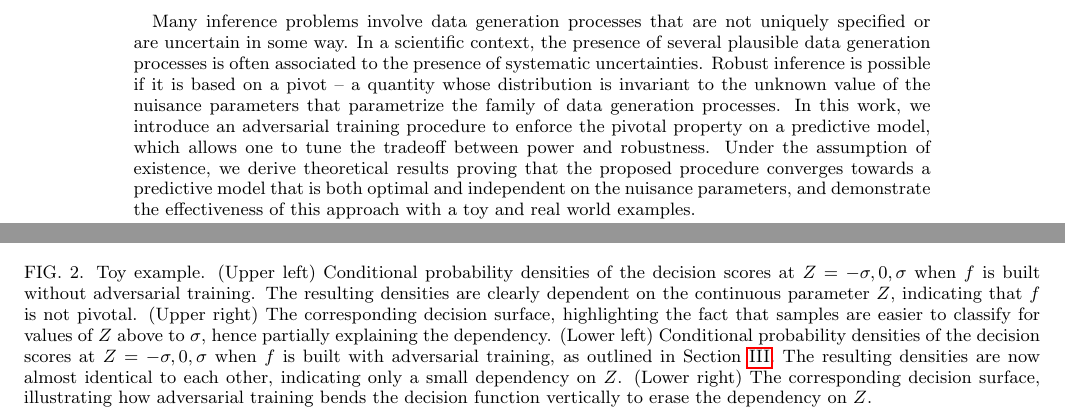
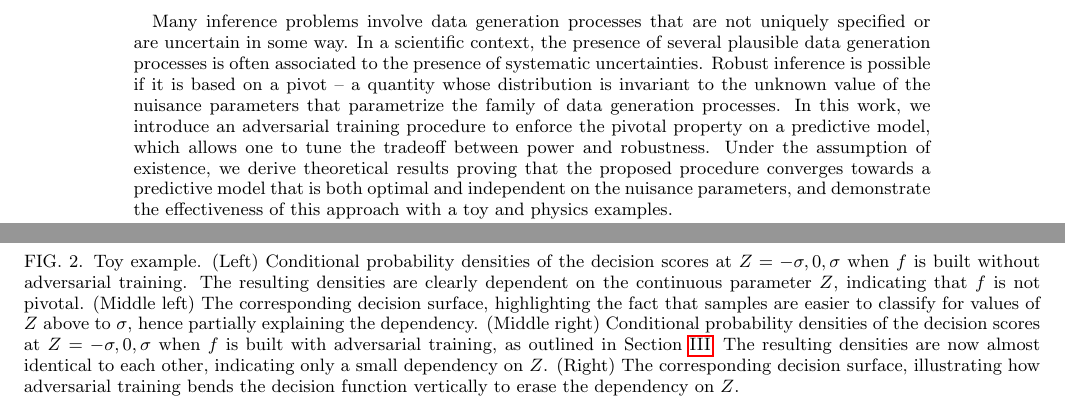
Before and after one commit to glouppe/paper-learning-to-pivot, a LaTeX paper (tex/paper.tex): two parts of pages 1 and 5 of 8, joined at a grey line, cut so that both start at the same text. Compiled offline with pdfLaTeX.

Commit message:
resize fig 2

```diff
--- a/tex/paper.tex
+++ b/tex/paper.tex
@@ -52,7 +52,7 @@ property on a predictive model, which allows one to tune the tradeoff between
 power and robustness. Under the assumption of existence, we derive theoretical
 results proving that the proposed procedure converges towards a predictive model
 that is both optimal and independent on the nuisance parameters, and demonstrate
-the effectiveness of this approach with a toy and real world examples.
+the effectiveness of this approach with a toy and physics examples.
 
 %Many inference problems involve data generation processes that are not uniquely specified or uncertain in some way.
 %In a scientific context, the presence of several plausible data generation processes is often
@@ -515,25 +515,24 @@ necessary.
 
 \begin{figure*}
     \begin{center}
-        \includegraphics[width=0.48\textwidth]{figures/f-plain.pdf}
-        \includegraphics[width=0.48\textwidth]{figures/surface-plain.pdf}\\
-        \vspace{-0.8cm}
-        \includegraphics[width=0.48\textwidth]{figures/f-adversary.pdf}
-        \includegraphics[width=0.48\textwidth]{figures/surface-adversary.pdf}
+        \includegraphics[width=0.245\textwidth]{figures/f-plain.pdf}
+        \includegraphics[width=0.245\textwidth]{figures/surface-plain.pdf}
+        \includegraphics[width=0.245\textwidth]{figures/f-adversary.pdf}
+        \includegraphics[width=0.245\textwidth]{figures/surface-adversary.pdf}
     \end{center}
     \vspace{-1cm}
     \caption{Toy example.
-    (Upper left) Conditional probability densities of the decision scores at $Z=-\sigma, 0, \sigma$
+    (Left) Conditional probability densities of the decision scores at $Z=-\sigma, 0, \sigma$
        when $f$ is built without adversarial training. The resulting densities
        are clearly dependent on the continuous parameter $Z$, indicating that $f$ is not pivotal.
-    (Upper right) The corresponding decision surface, highlighting
+    (Middle left) The corresponding decision surface, highlighting
        the fact that samples are easier to classify for values of $Z$ above to $\sigma$,
        hence partially explaining the dependency.
-    (Lower left) Conditional probability densities of the decision scores at $Z=-\sigma, 0, \sigma$ when $f$ is
+    (Middle right) Conditional probability densities of the decision scores at $Z=-\sigma, 0, \sigma$ when $f$ is
        built with adversarial training, as outlined in Section~\ref{sec:method}.
        The resulting densities are now almost identical to each other, indicating only a
        small dependency on $Z$.
-    (Lower right) The corresponding decision surface, illustrating how adversarial
+    (Right) The corresponding decision surface, illustrating how adversarial
        training bends the decision function vertically to erase the dependency on $Z$.
     }
     \label{fig:toy}
```
Also changed, not shown: tex/paper.pdf, tex/paper.tex (8 more changed lines).
